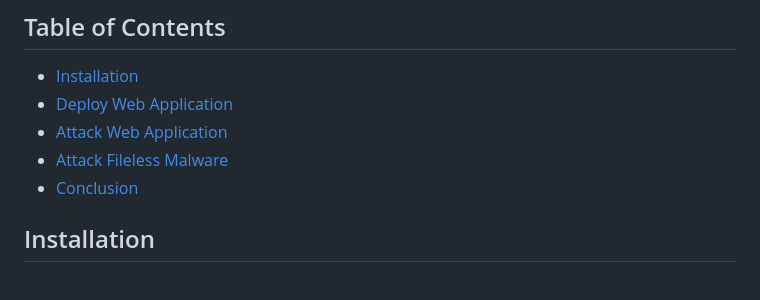
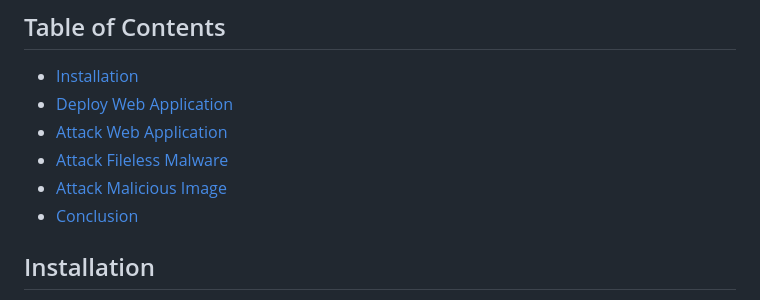
Before and after one commit to armosec/kubecop, a Markdown page: demo/README.md, the part around the change. GitHub-like rendering.

Commit message:
Adding table of content
Signed-off-by: Amit Schendel <amitschendel@gmail.com>

```diff
--- a/demo/README.md
+++ b/demo/README.md
@@ -15,6 +15,7 @@ To learn more about KubeCop, see [here](../README.md).
 - [Deploy Web Application](#deploy-web-application)
 - [Attack Web Application](#attack-web-application)
 - [Attack Fileless Malware](#attack-fileless-malware)
+- [Attack Malicious Image](#attack-malicious-image)
 - [Conclusion](#conclusion)
 
 
```
